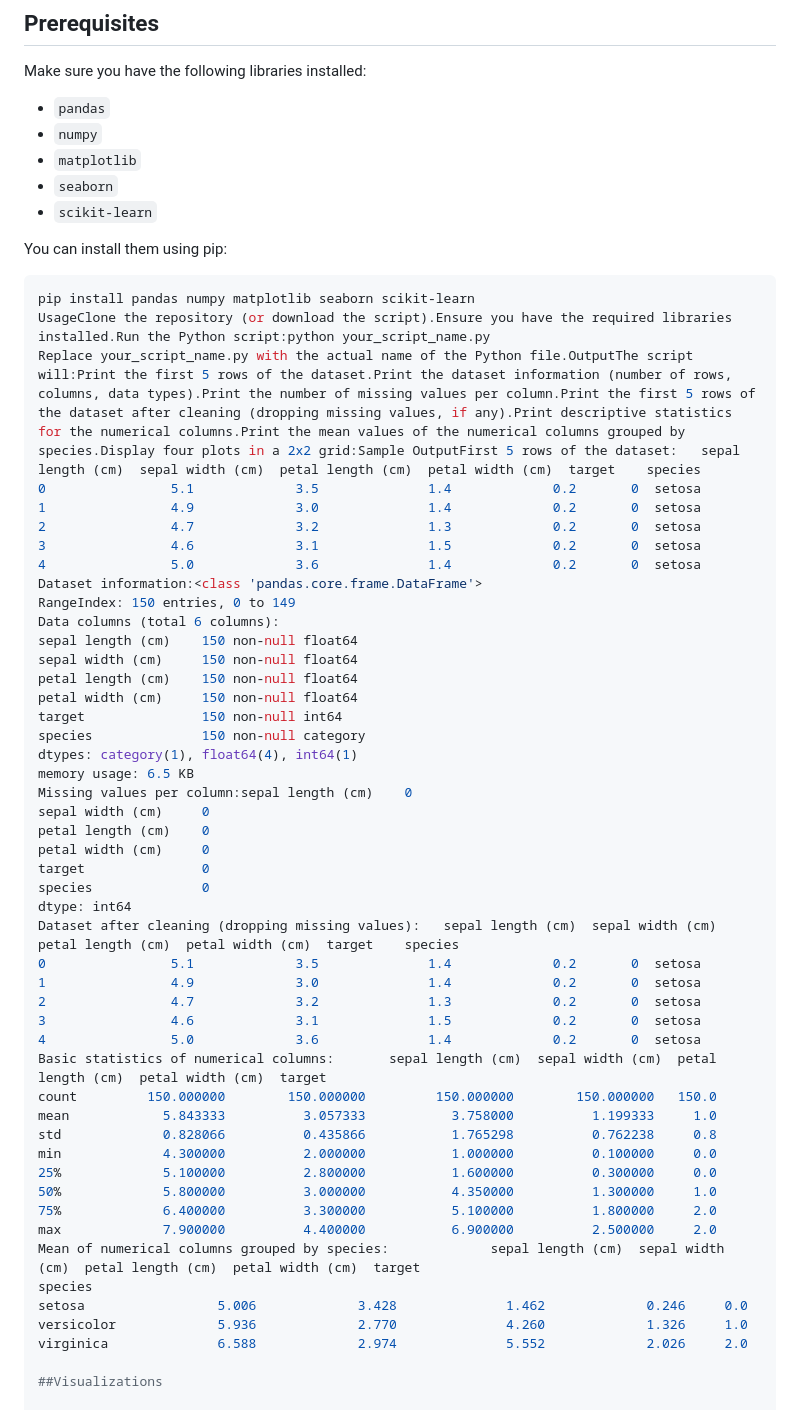
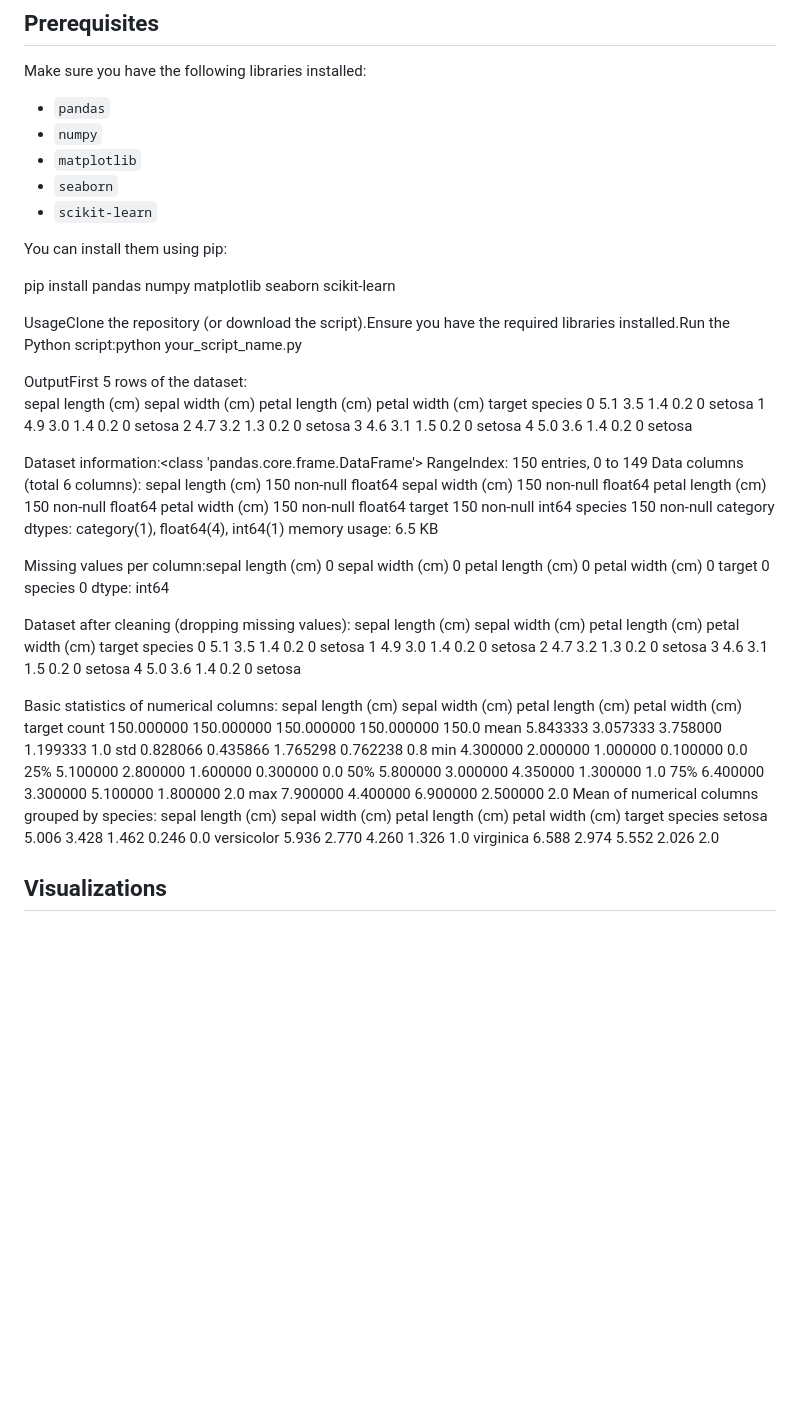
Before and after one commit to derksKCodes/PLP, a Markdown page: Week_7-Python_Assignment/readme.md, the part around the change. GitHub-like rendering; blank space fills up the shorter version.

````diff
--- a/Week_7-Python_Assignment/readme.md
+++ b/Week_7-Python_Assignment/readme.md
@@ -21,15 +21,20 @@ Make sure you have the following libraries installed:
 
 You can install them using pip:
 
-```bash
 pip install pandas numpy matplotlib seaborn scikit-learn
+
 UsageClone the repository (or download the script).Ensure you have the required libraries installed.Run the Python script:python your_script_name.py
-Replace your_script_name.py with the actual name of the Python file.OutputThe script will:Print the first 5 rows of the dataset.Print the dataset information (number of rows, columns, data types).Print the number of missing values per column.Print the first 5 rows of the dataset after cleaning (dropping missing values, if any).Print descriptive statistics for the numerical columns.Print the mean values of the numerical columns grouped by species.Display four plots in a 2x2 grid:Sample OutputFirst 5 rows of the dataset:   sepal length (cm)  sepal width (cm)  petal length (cm)  petal width (cm)  target    species
+
+
+
+OutputFirst 5 rows of the dataset:
+sepal length (cm)  sepal width (cm)  petal length (cm)  petal width (cm)  target    species
 0                5.1             3.5              1.4             0.2       0  setosa
 1                4.9             3.0              1.4             0.2       0  setosa
 2                4.7             3.2              1.3             0.2       0  setosa
 3                4.6             3.1              1.5             0.2       0  setosa
 4                5.0             3.6              1.4             0.2       0  setosa
+
 Dataset information:<class 'pandas.core.frame.DataFrame'>
 RangeIndex: 150 entries, 0 to 149
 Data columns (total 6 columns):
@@ -41,6 +46,7 @@ target               150 non-null int64
 species              150 non-null category
 dtypes: category(1), float64(4), int64(1)
 memory usage: 6.5 KB
+
 Missing values per column:sepal length (cm)    0
 sepal width (cm)     0
 petal length (cm)    0
@@ -48,12 +54,14 @@ petal width (cm)     0
 target               0
 species              0
 dtype: int64
+
 Dataset after cleaning (dropping missing values):   sepal length (cm)  sepal width (cm)  petal length (cm)  petal width (cm)  target    species
 0                5.1             3.5              1.4             0.2       0  setosa
 1                4.9             3.0              1.4             0.2       0  setosa
 2                4.7             3.2              1.3             0.2       0  setosa
 3                4.6             3.1              1.5             0.2       0  setosa
 4                5.0             3.6              1.4             0.2       0  setosa
+
 Basic statistics of numerical columns:       sepal length (cm)  sepal width (cm)  petal length (cm)  petal width (cm)  target
 count         150.000000        150.000000         150.000000        150.000000   150.0
 mean            5.843333          3.057333           3.758000          1.199333     1.0
@@ -69,7 +77,9 @@ setosa                 5.006             3.428              1.462             0.
 versicolor             5.936             2.770              4.260             1.326     1.0
 virginica              6.588             2.974              5.552             2.026     2.0
 
-##Visualizations
+
+
+## Visualizations
 
 ![Visualizations](images/Screenshot%202025-04-25%20135933.png)
 
````
